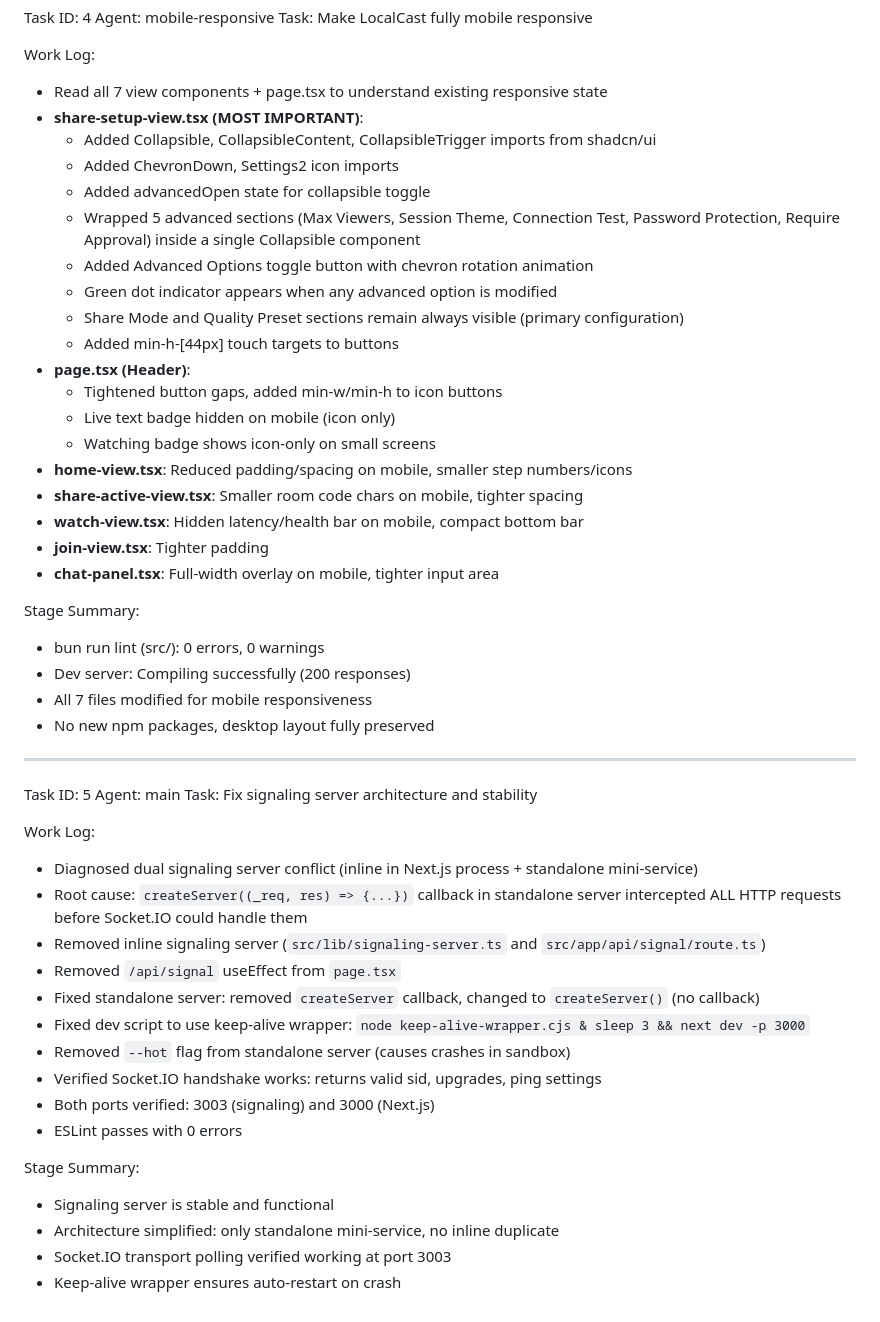
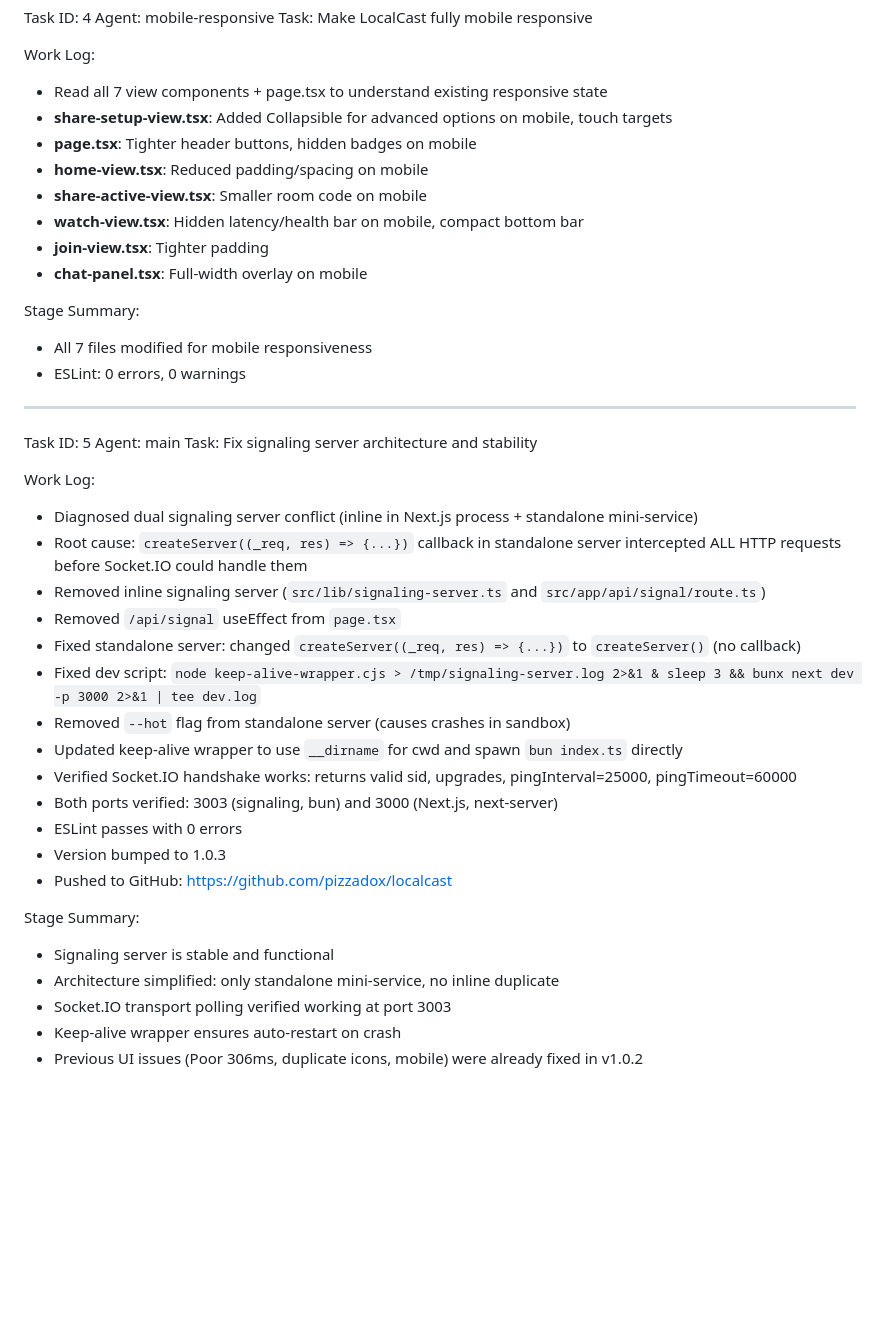
Before and after one commit to pizzadox/localcast, a Markdown page: worklog.md, the part around the change. Drawn GitHub-style; blank space fills up the shorter version.

Commit message:
70174a7d-8dcc-4eeb-89a9-8d6fe45e5f3f

```diff
--- a/worklog.md
+++ b/worklog.md
@@ -24,30 +24,17 @@ Task: Make LocalCast fully mobile responsive
 
 Work Log:
 - Read all 7 view components + page.tsx to understand existing responsive state
-- **share-setup-view.tsx (MOST IMPORTANT)**:
-  - Added Collapsible, CollapsibleContent, CollapsibleTrigger imports from shadcn/ui
-  - Added ChevronDown, Settings2 icon imports
-  - Added advancedOpen state for collapsible toggle
-  - Wrapped 5 advanced sections (Max Viewers, Session Theme, Connection Test, Password Protection, Require Approval) inside a single Collapsible component
-  - Added Advanced Options toggle button with chevron rotation animation
-  - Green dot indicator appears when any advanced option is modified
-  - Share Mode and Quality Preset sections remain always visible (primary configuration)
-  - Added min-h-[44px] touch targets to buttons
-- **page.tsx (Header)**:
-  - Tightened button gaps, added min-w/min-h to icon buttons
-  - Live text badge hidden on mobile (icon only)
-  - Watching badge shows icon-only on small screens
-- **home-view.tsx**: Reduced padding/spacing on mobile, smaller step numbers/icons
-- **share-active-view.tsx**: Smaller room code chars on mobile, tighter spacing
+- **share-setup-view.tsx**: Added Collapsible for advanced options on mobile, touch targets
+- **page.tsx**: Tighter header buttons, hidden badges on mobile
+- **home-view.tsx**: Reduced padding/spacing on mobile
+- **share-active-view.tsx**: Smaller room code on mobile
 - **watch-view.tsx**: Hidden latency/health bar on mobile, compact bottom bar
 - **join-view.tsx**: Tighter padding
-- **chat-panel.tsx**: Full-width overlay on mobile, tighter input area
+- **chat-panel.tsx**: Full-width overlay on mobile
 
 Stage Summary:
-- bun run lint (src/): 0 errors, 0 warnings
-- Dev server: Compiling successfully (200 responses)
 - All 7 files modified for mobile responsiveness
-- No new npm packages, desktop layout fully preserved
+- ESLint: 0 errors, 0 warnings
 
 ---
 
@@ -60,15 +47,19 @@ Work Log:
 - Root cause: `createServer((_req, res) => {...})` callback in standalone server intercepted ALL HTTP requests before Socket.IO could handle them
 - Removed inline signaling server (`src/lib/signaling-server.ts` and `src/app/api/signal/route.ts`)
 - Removed `/api/signal` useEffect from `page.tsx`
-- Fixed standalone server: removed `createServer` callback, changed to `createServer()` (no callback)
-- Fixed dev script to use keep-alive wrapper: `node keep-alive-wrapper.cjs & sleep 3 && next dev -p 3000`
+- Fixed standalone server: changed `createServer((_req, res) => {...})` to `createServer()` (no callback)
+- Fixed dev script: `node keep-alive-wrapper.cjs > /tmp/signaling-server.log 2>&1 & sleep 3 && bunx next dev -p 3000 2>&1 | tee dev.log`
 - Removed `--hot` flag from standalone server (causes crashes in sandbox)
-- Verified Socket.IO handshake works: returns valid sid, upgrades, ping settings
-- Both ports verified: 3003 (signaling) and 3000 (Next.js)
+- Updated keep-alive wrapper to use `__dirname` for cwd and spawn `bun index.ts` directly
+- Verified Socket.IO handshake works: returns valid sid, upgrades, pingInterval=25000, pingTimeout=60000
+- Both ports verified: 3003 (signaling, bun) and 3000 (Next.js, next-server)
 - ESLint passes with 0 errors
+- Version bumped to 1.0.3
+- Pushed to GitHub: https://github.com/pizzadox/localcast
 
 Stage Summary:
 - Signaling server is stable and functional
 - Architecture simplified: only standalone mini-service, no inline duplicate
 - Socket.IO transport polling verified working at port 3003
 - Keep-alive wrapper ensures auto-restart on crash
+- Previous UI issues (Poor 306ms, duplicate icons, mobile) were already fixed in v1.0.2
```
